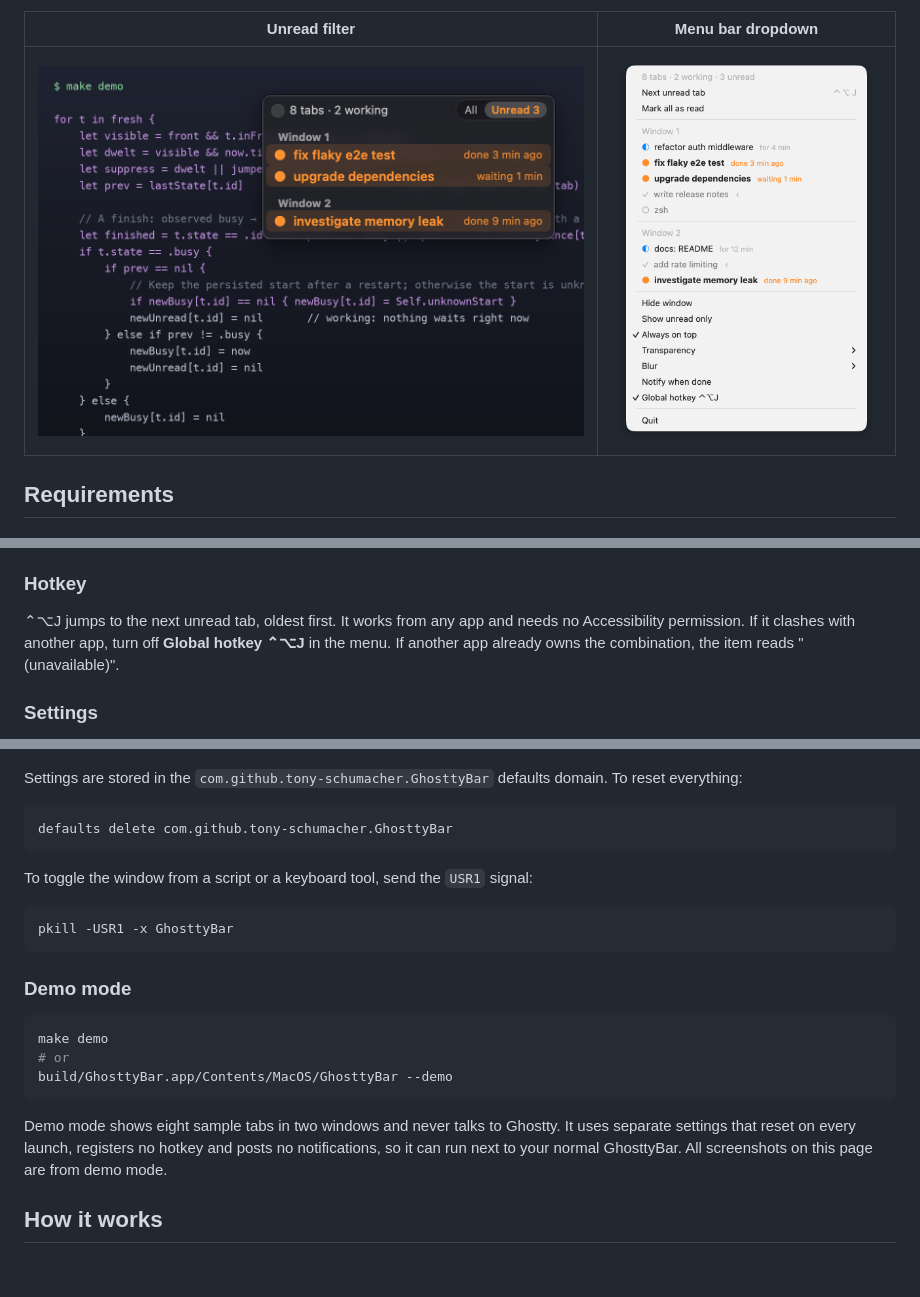
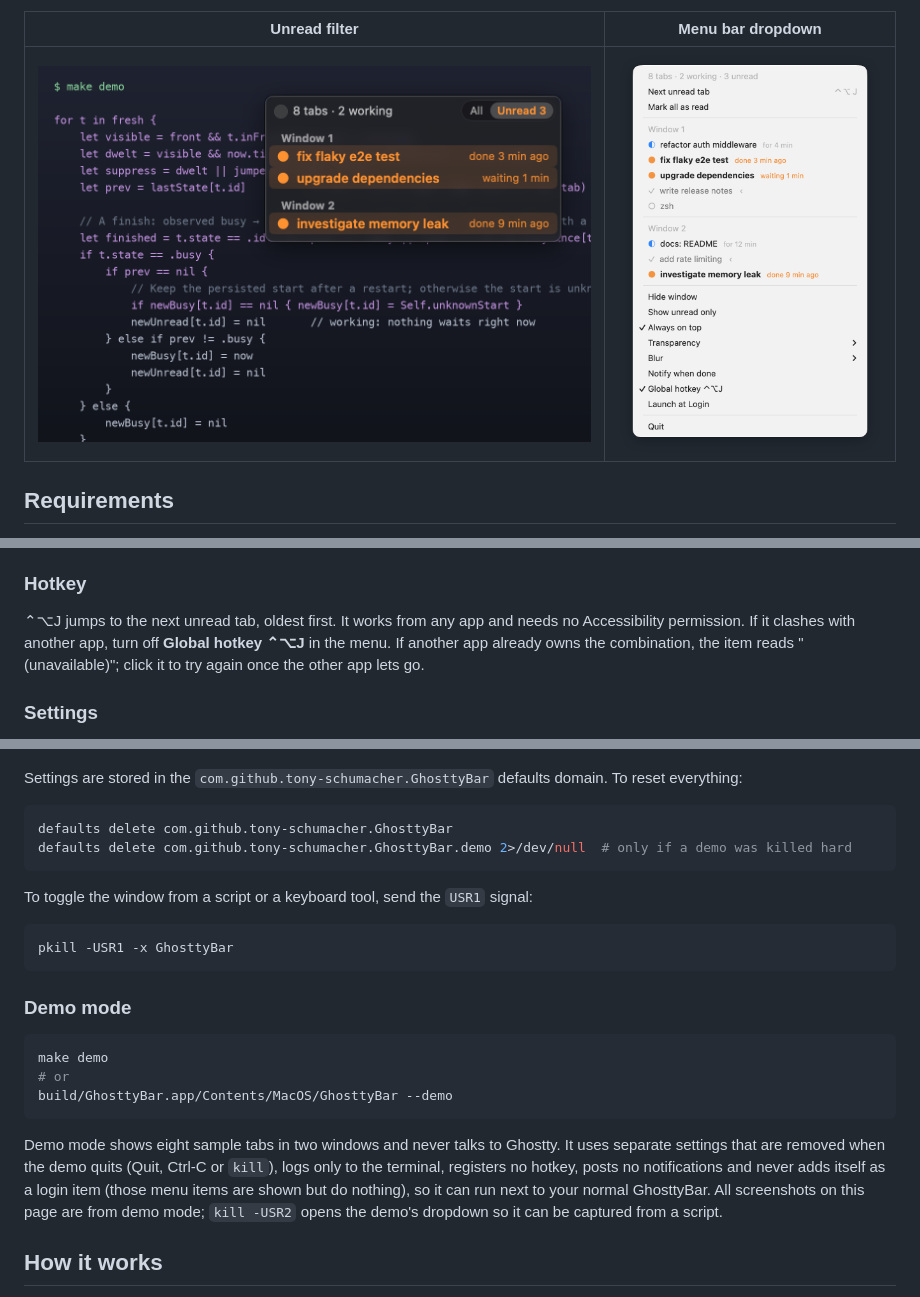
Before and after one commit to nvegater-t1/ghostty-bar, a Markdown page: README.md, 3 parts joined by grey strips. GitHub-like rendering; pictures changed too: docs/menu.png; blank space fills up the shorter version.

````diff
--- a/README.md
+++ b/README.md
@@ -107,7 +107,8 @@ If you are looking at a tab when it finishes, it does not become unread.
 
 ⌃⌥J jumps to the next unread tab, oldest first. It works from any app and needs no Accessibility
 permission. If it clashes with another app, turn off **Global hotkey ⌃⌥J** in the menu. If another app
-already owns the combination, the item reads "(unavailable)".
+already owns the combination, the item reads "(unavailable)"; click it to try again once the other app
+lets go.
 
 ### Settings
 
@@ -135,6 +136,7 @@ Settings are stored in the `com.github.tony-schumacher.GhosttyBar` defaults doma
 
 ```sh
 defaults delete com.github.tony-schumacher.GhosttyBar
+defaults delete com.github.tony-schumacher.GhosttyBar.demo 2>/dev/null  # only if a demo was killed hard
 ```
 
 To toggle the window from a script or a keyboard tool, send the `USR1` signal:
@@ -152,8 +154,10 @@ build/GhosttyBar.app/Contents/MacOS/GhosttyBar --demo
 ```
 
 Demo mode shows eight sample tabs in two windows and never talks to Ghostty. It uses separate settings
-that reset on every launch, registers no hotkey and posts no notifications, so it can run next to your
-normal GhosttyBar. All screenshots on this page are from demo mode.
+that are removed when the demo quits (Quit, Ctrl-C or `kill`), logs only to the terminal, registers no
+hotkey, posts no notifications and never adds itself as a login item (those menu items are shown but do
+nothing), so it can run next to your normal GhosttyBar. All screenshots on this page are from demo mode;
+`kill -USR2` opens the demo's dropdown so it can be captured from a script.
 
 ## How it works
 
````
Also changed, not shown: other parts of README.md (+1 -1 lines), 4 other files.
